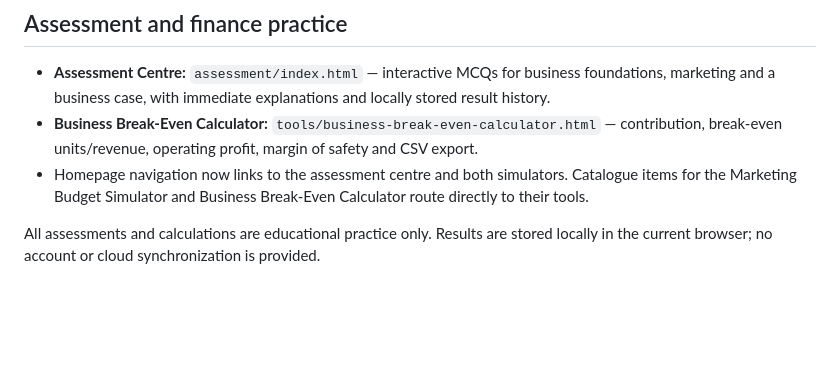
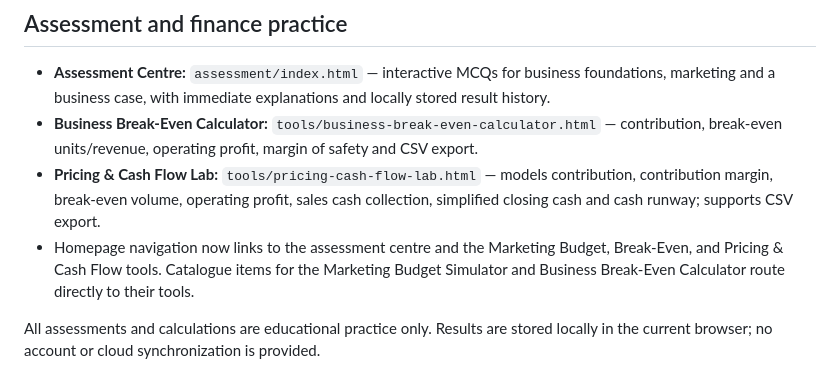
Before and after one commit to Mutayibnissar/keimova, a Markdown page: README.md, the part around the change. Rendered like a GitHub page; blank space fills up the shorter version.

Commit message:
Document pricing and cash flow simulator

```diff
--- a/README.md
+++ b/README.md
@@ -47,6 +47,7 @@ All progress remains in browser local storage. There is no account system or clo
 
 - **Assessment Centre:** `assessment/index.html` — interactive MCQs for business foundations, marketing and a business case, with immediate explanations and locally stored result history.
 - **Business Break-Even Calculator:** `tools/business-break-even-calculator.html` — contribution, break-even units/revenue, operating profit, margin of safety and CSV export.
-- Homepage navigation now links to the assessment centre and both simulators. Catalogue items for the Marketing Budget Simulator and Business Break-Even Calculator route directly to their tools.
+- **Pricing & Cash Flow Lab:** `tools/pricing-cash-flow-lab.html` — models contribution, contribution margin, break-even volume, operating profit, sales cash collection, simplified closing cash and cash runway; supports CSV export.
+- Homepage navigation now links to the assessment centre and the Marketing Budget, Break-Even, and Pricing & Cash Flow tools. Catalogue items for the Marketing Budget Simulator and Business Break-Even Calculator route directly to their tools.
 
 All assessments and calculations are educational practice only. Results are stored locally in the current browser; no account or cloud synchronization is provided.
```
